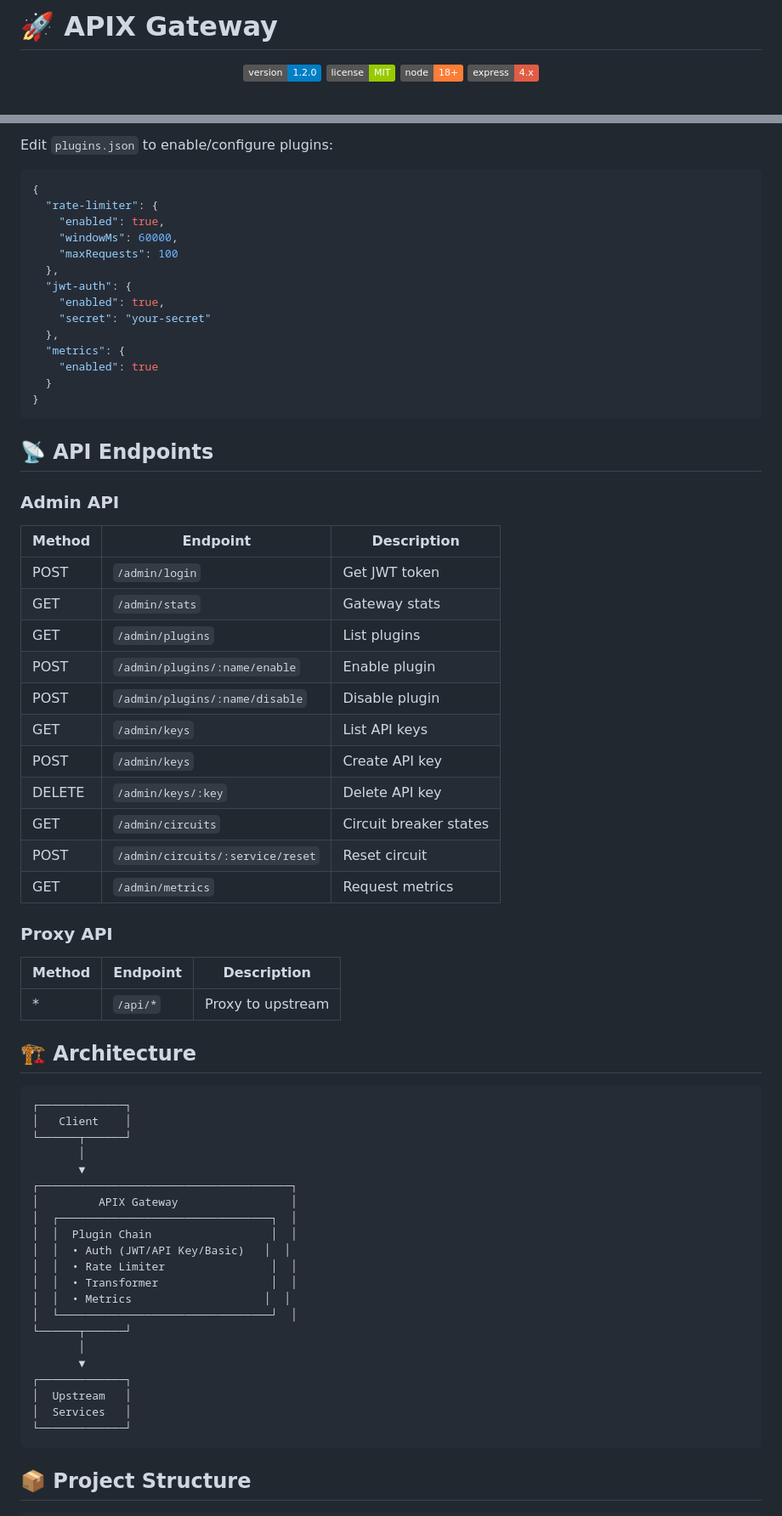
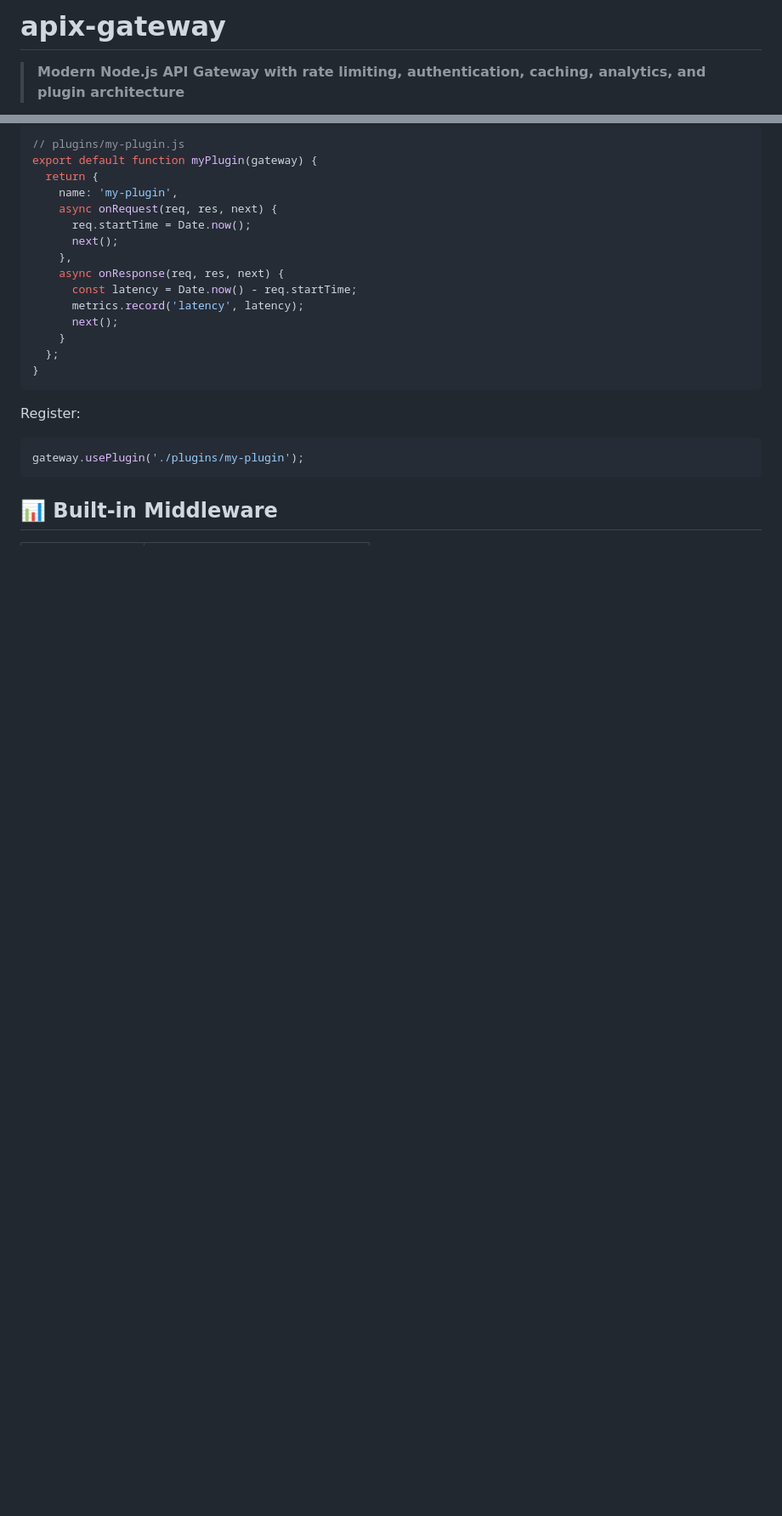
Before and after one commit to sagar0163/apix-gateway, a Markdown page: README.md, 2 parts joined by grey strips. Shown at 85% size. Drawn GitHub-style; badges without logos; blank space fills up the shorter version.

````diff
--- a/README.md
+++ b/README.md
@@ -1,9 +1,4 @@
-# 🚀 APIX Gateway
+# apix-gateway
 
-<p align="center">
-  <img src="https://img.shields.io/badge/version-1.2.0-blue" alt="Version">
-  <img src="https://img.shields.io/badge/license-MIT-green" alt="License">
-  <img src="https://img.shields.io/badge/node-18%2B-orange" alt="Node">
-  <img src="https://img.shields.io/badge/express-4.x-red" alt="Express">
-</p>
+> **Modern Node.js API Gateway with rate limiting, authentication, caching, analytics, and plugin architecture**
 
@@ -142,72 +107,26 @@ REDIS_URL=redis://localhost:6379
 
-Edit `plugins.json` to enable/configure plugins:
-
-```json
-{
-  "rate-limiter": {
-    "enabled": true,
-    "windowMs": 60000,
-    "maxRequests": 100
-  },
-  "jwt-auth": {
-    "enabled": true,
-    "secret": "your-secret"
-  },
-  "metrics": {
-    "enabled": true
-  }
+```javascript
+// plugins/my-plugin.js
+export default function myPlugin(gateway) {
+  return {
+    name: 'my-plugin',
+    async onRequest(req, res, next) {
+      req.startTime = Date.now();
+      next();
+    },
+    async onResponse(req, res, next) {
+      const latency = Date.now() - req.startTime;
+      metrics.record('latency', latency);
+      next();
+    }
+  };
 }
 ```
 
-## 📡 API Endpoints
-
-### Admin API
-
-| Method | Endpoint | Description |
-|--------|----------|-------------|
-| POST | `/admin/login` | Get JWT token |
-| GET | `/admin/stats` | Gateway stats |
-| GET | `/admin/plugins` | List plugins |
-| POST | `/admin/plugins/:name/enable` | Enable plugin |
-| POST | `/admin/plugins/:name/disable` | Disable plugin |
-| GET | `/admin/keys` | List API keys |
-| POST | `/admin/keys` | Create API key |
-| DELETE | `/admin/keys/:key` | Delete API key |
-| GET | `/admin/circuits` | Circuit breaker states |
-| POST | `/admin/circuits/:service/reset` | Reset circuit |
-| GET | `/admin/metrics` | Request metrics |
-
-### Proxy API
-
-| Method | Endpoint | Description |
-|--------|----------|-------------|
-| * | `/api/*` | Proxy to upstream |
-
-## 🏗️ Architecture
-
-```
-┌─────────────┐
-│   Client    │
-└──────┬──────┘
-       │
-       ▼
-┌──────────────────────────────────────┐
-│         APIX Gateway                 │
-│  ┌────────────────────────────────┐  │
-│  │  Plugin Chain                  │  │
-│  │  • Auth (JWT/API Key/Basic)   │  │
-│  │  • Rate Limiter                │  │
-│  │  • Transformer                 │  │
-│  │  • Metrics                    │  │
-│  └────────────────────────────────┘  │
-└──────┬──────┘
-       │
-       ▼
-┌─────────────┐
-│  Upstream   │
-│  Services   │
-└─────────────┘
+Register:
+```javascript
+gateway.usePlugin('./plugins/my-plugin');
 ```
 
-## 📦 Project Structure
+## 📊 Built-in Middleware
 
````
Also changed, not shown: other parts of README.md (+101 -245 lines).
